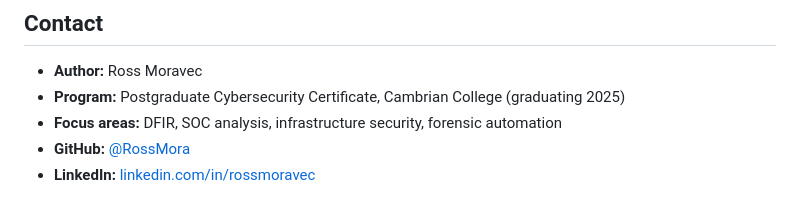
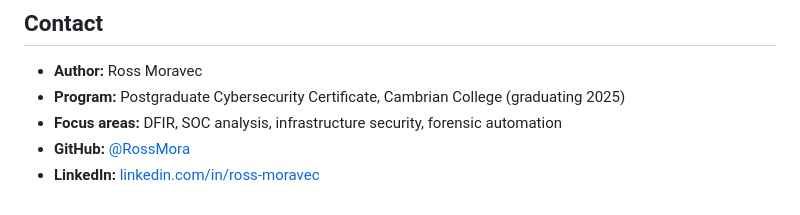
Before and after one commit to RossMora-Pilots/IT-Security-Forensics-CSC-7310, a Markdown page: README.md, the part around the change. Rendered like a GitHub page.

Commit message:
fix: correct LinkedIn URL (rossmoravec -> ross-moravec)
Co-Authored-By: Claude Opus 4.6 (1M context) <noreply@anthropic.com>

```diff
--- a/README.md
+++ b/README.md
@@ -137,4 +137,4 @@ This course is one of **11 courses** in the program. Related course portfolios i
 - **Program:** Postgraduate Cybersecurity Certificate, Cambrian College (graduating 2025)
 - **Focus areas:** DFIR, SOC analysis, infrastructure security, forensic automation
 - **GitHub:** [@RossMora](https://github.com/RossMora)
-- **LinkedIn:** [linkedin.com/in/rossmoravec](https://linkedin.com/in/rossmoravec)
+- **LinkedIn:** [linkedin.com/in/ross-moravec](https://linkedin.com/in/ross-moravec)
```
Also changed, not shown: 1 other file.
